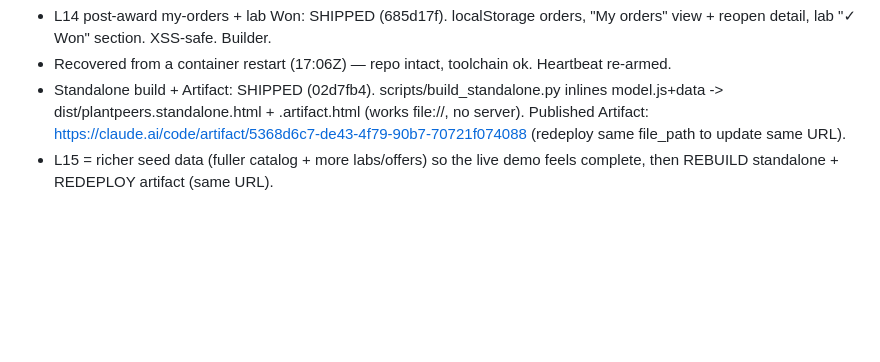
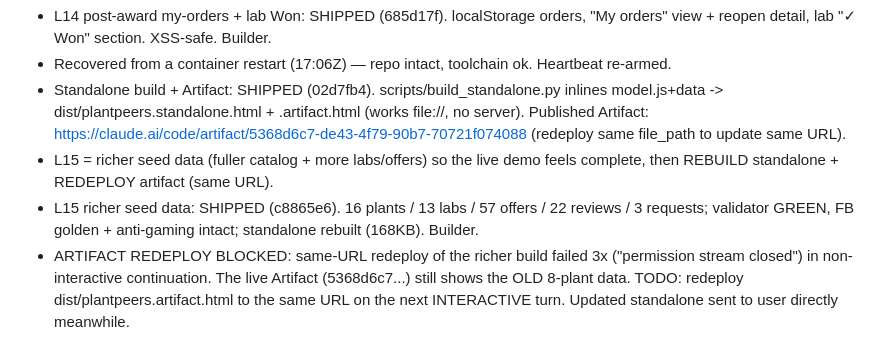
Before and after one commit to Horizon88/hello, a Markdown page: .loopstate/plantpeers-loop.md, the part around the change. Drawn GitHub-style; blank space fills up the shorter version.

Commit message:
loop log: L15 shipped; artifact redeploy blocked (retry when interactive)

```diff
--- a/.loopstate/plantpeers-loop.md
+++ b/.loopstate/plantpeers-loop.md
@@ -42,3 +42,5 @@ Stop heavy multi-agent rounds unless clearly high-value; re-verify + re-arm othe
 - Recovered from a container restart (17:06Z) — repo intact, toolchain ok. Heartbeat re-armed.
 - Standalone build + Artifact: SHIPPED (02d7fb4). scripts/build_standalone.py inlines model.js+data -> dist/plantpeers.standalone.html + .artifact.html (works file://, no server). Published Artifact: https://claude.ai/code/artifact/5368d6c7-de43-4f79-90b7-70721f074088 (redeploy same file_path to update same URL).
 - L15 = richer seed data (fuller catalog + more labs/offers) so the live demo feels complete, then REBUILD standalone + REDEPLOY artifact (same URL).
+- L15 richer seed data: SHIPPED (c8865e6). 16 plants / 13 labs / 57 offers / 22 reviews / 3 requests; validator GREEN, FB golden + anti-gaming intact; standalone rebuilt (168KB). Builder.
+- ARTIFACT REDEPLOY BLOCKED: same-URL redeploy of the richer build failed 3x ("permission stream closed") in non-interactive continuation. The live Artifact (5368d6c7...) still shows the OLD 8-plant data. TODO: redeploy dist/plantpeers.artifact.html to the same URL on the next INTERACTIVE turn. Updated standalone sent to user directly meanwhile.
```
